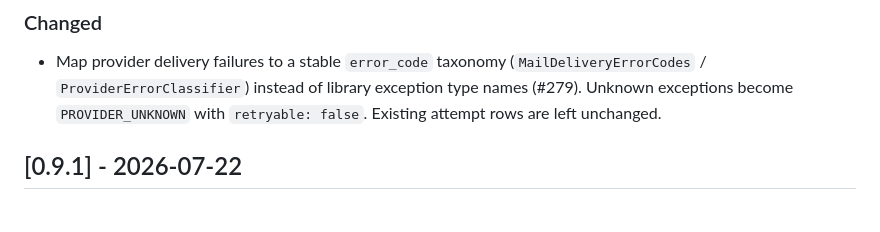
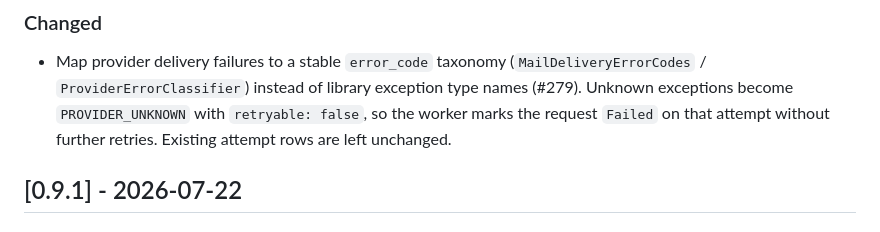
Before and after one commit to kooiei-in4a/amane-mailer, a Markdown page: CHANGELOG.md, the part around the change. GitHub-like rendering.

```diff
--- a/CHANGELOG.md
+++ b/CHANGELOG.md
@@ -18,7 +18,8 @@ kept in sync under the same `X.Y.Z`. See the Versioning Policy section in
 - Map provider delivery failures to a stable `error_code` taxonomy
   (`MailDeliveryErrorCodes` / `ProviderErrorClassifier`) instead of library
   exception type names (#279). Unknown exceptions become `PROVIDER_UNKNOWN`
-  with `retryable: false`. Existing attempt rows are left unchanged.
+  with `retryable: false`, so the worker marks the request `Failed` on that
+  attempt without further retries. Existing attempt rows are left unchanged.
 
 ## [0.9.1] - 2026-07-22
 
```
Also changed, not shown: SECURITY.md (+6 -5 lines).
